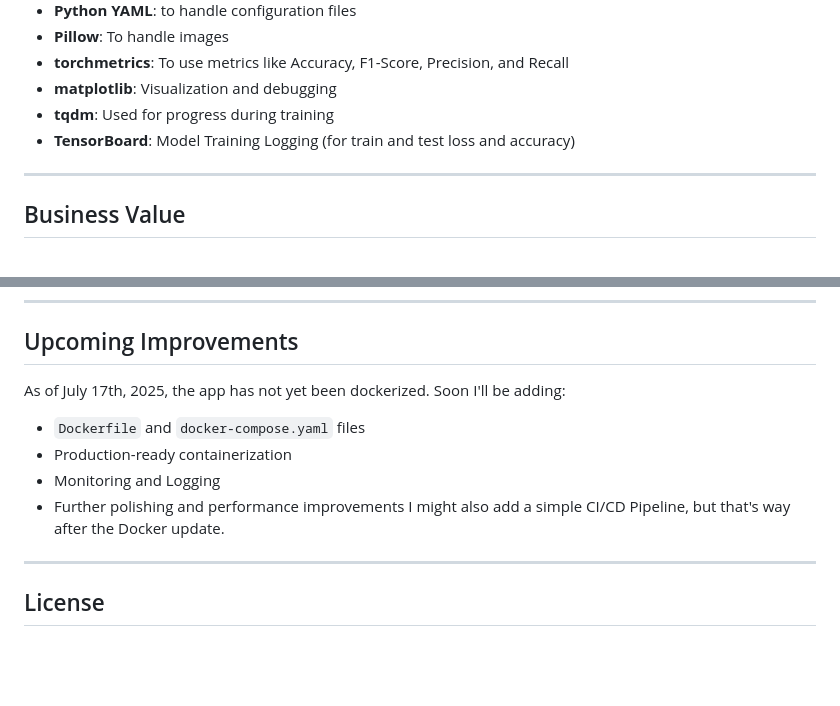
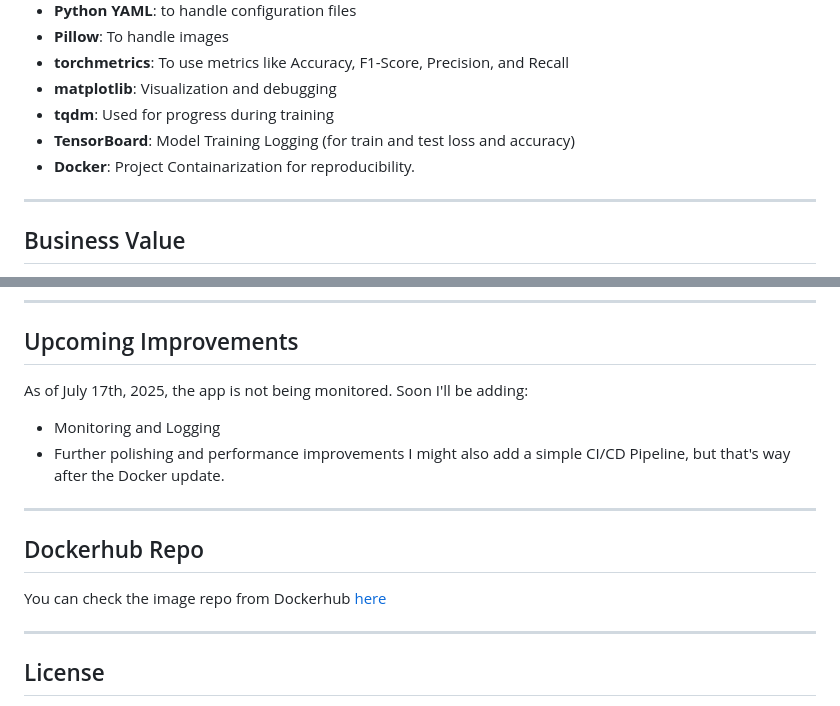
Before and after one commit to MarwanMohammed2500/End-to-End-MLOps-Pipeline-Deep-Learning-Deployment, a Markdown page: README.md, 2 parts joined by grey strips. GitHub-like rendering; blank space fills up the shorter version.

```diff
--- a/README.md
+++ b/README.md
@@ -27,6 +27,7 @@ I used:
 - **matplotlib**: Visualization and debugging
 - **tqdm**: Used for progress during training
 - **TensorBoard**: Model Training Logging (for train and test loss and accuracy)
+- **Docker**: Project Containarization for reproducibility.
 
 ---
 
@@ -122,12 +123,14 @@ During model training, I also spent some time tuning the learning rate, optimize
 
 ---
 ## Upcoming Improvements
-As of July 17th, 2025, the app has not yet been dockerized. Soon I'll be adding:
-- `Dockerfile` and `docker-compose.yaml` files
-- Production-ready containerization
+As of July 17th, 2025, the app is not being monitored. Soon I'll be adding:
 - Monitoring and Logging
 - Further polishing and performance improvements
 I might also add a simple CI/CD Pipeline, but that's way after the Docker update.
+
+---
+## Dockerhub Repo
+You can check the image repo from Dockerhub [here](https://hub.docker.com/r/marwanmohammed2500/deep-learning-deployment)
 
 ---
 ## License
```
